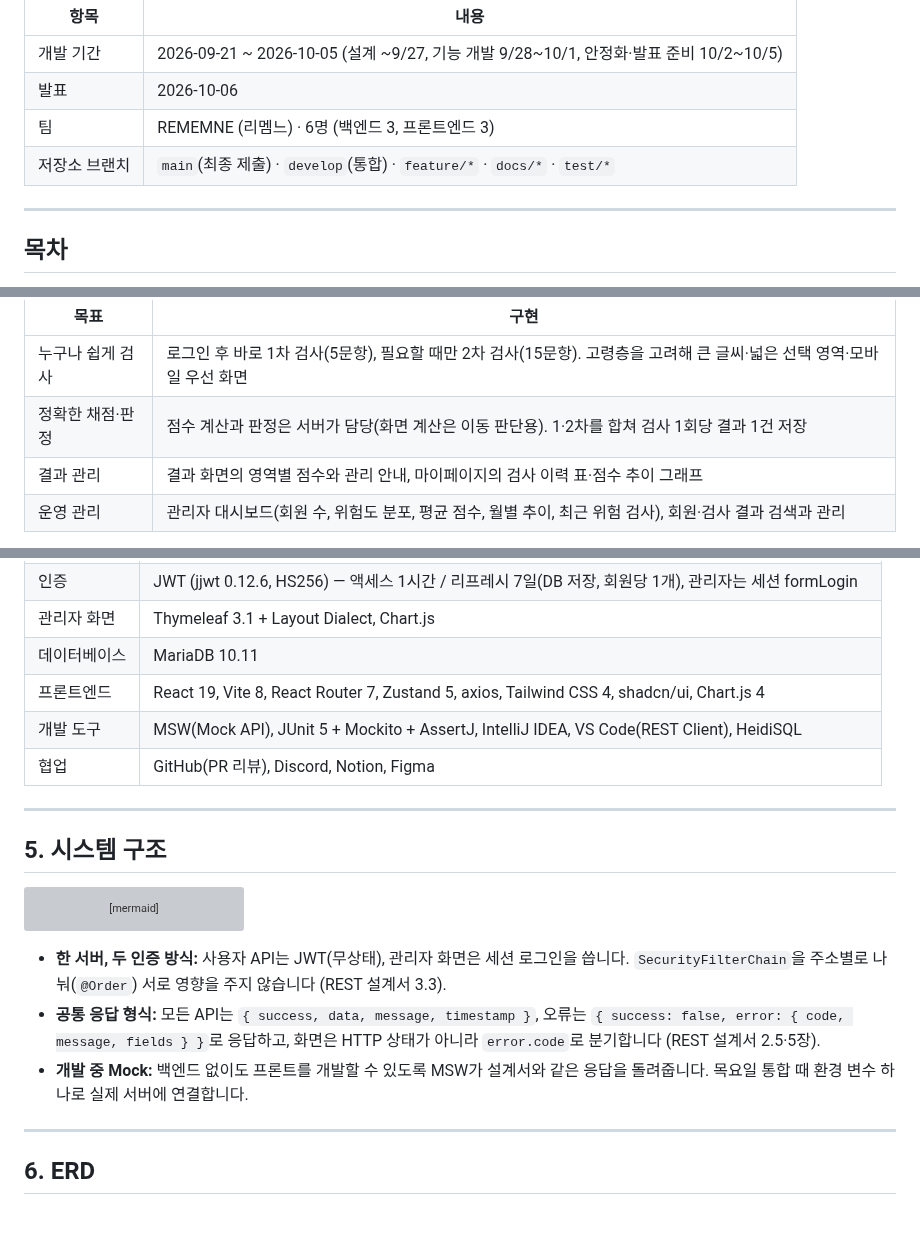
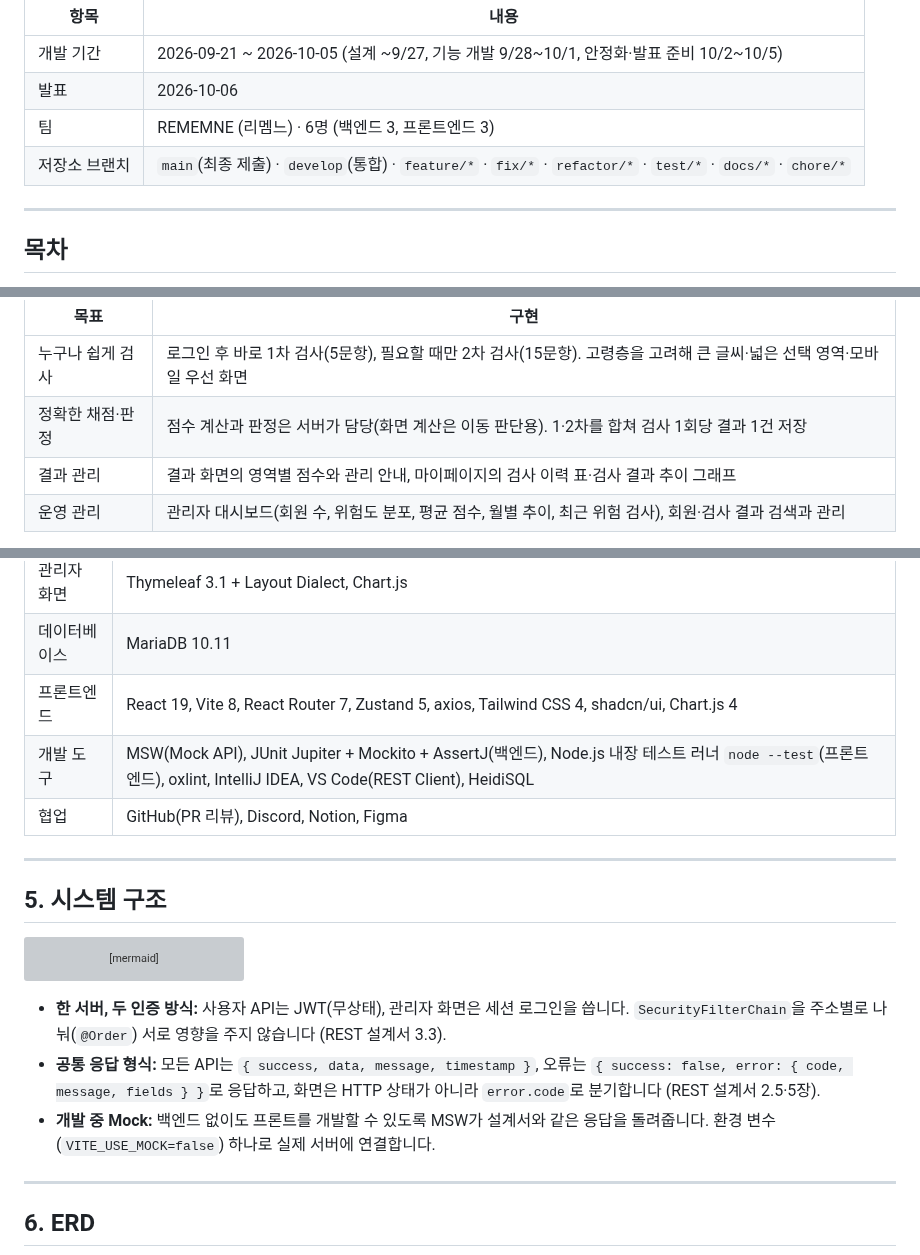
Before and after one commit to ekdud01/Mini_Project_2, a Markdown page: README.md, 3 parts joined by grey strips. Rendered like a GitHub page; blank space fills up the shorter version; grey boxes are pictures that could not be loaded.

```diff
--- a/README.md
+++ b/README.md
@@ -9,7 +9,7 @@
 | 개발 기간 | 2026-09-21 \~ 2026-10-05 (설계 \~9/27, 기능 개발 9/28\~10/1, 안정화·발표 준비 10/2\~10/5) |
 | 발표 | 2026-10-06 |
 | 팀 | REMEMNE (리멤느) · 6명 (백엔드 3, 프론트엔드 3) |
-| 저장소 브랜치 | `main`(최종 제출) · `develop`(통합) · `feature/*` · `docs/*` · `test/*` |
+| 저장소 브랜치 | `main`(최종 제출) · `develop`(통합) · `feature/*` · `fix/*` · `refactor/*` · `test/*` · `docs/*` · `chore/*` |
 
 ---
 
@@ -40,7 +40,7 @@
 |---|---|
 | 누구나 쉽게 검사 | 로그인 후 바로 1차 검사(5문항), 필요할 때만 2차 검사(15문항). 고령층을 고려해 큰 글씨·넓은 선택 영역·모바일 우선 화면 |
 | 정확한 채점·판정 | 점수 계산과 판정은 서버가 담당(화면 계산은 이동 판단용). 1·2차를 합쳐 검사 1회당 결과 1건 저장 |
-| 결과 관리 | 결과 화면의 영역별 점수와 관리 안내, 마이페이지의 검사 이력 표·점수 추이 그래프 |
+| 결과 관리 | 결과 화면의 영역별 점수와 관리 안내, 마이페이지의 검사 이력 표·검사 결과 추이 그래프 |
 | 운영 관리 | 관리자 대시보드(회원 수, 위험도 분포, 평균 점수, 월별 추이, 최근 위험 검사), 회원·검사 결과 검색과 관리 |
 
 > 이 서비스의 결과는 선별검사 결과이며 의학적 진단이 아닙니다. 화면에서도 "진단", "확진" 같은 표현을 쓰지 않습니다 (UI 설계서 3.5.9).
@@ -107,7 +107,7 @@ flowchart TD
 | 관리자 화면 | Thymeleaf 3.1 + Layout Dialect, Chart.js |
 | 데이터베이스 | MariaDB 10.11 |
 | 프론트엔드 | React 19, Vite 8, React Router 7, Zustand 5, axios, Tailwind CSS 4, shadcn/ui, Chart.js 4 |
-| 개발 도구 | MSW(Mock API), JUnit 5 + Mockito + AssertJ, IntelliJ IDEA, VS Code(REST Client), HeidiSQL |
+| 개발 도구 | MSW(Mock API), JUnit Jupiter + Mockito + AssertJ(백엔드), Node.js 내장 테스트 러너 `node --test`(프론트엔드), oxlint, IntelliJ IDEA, VS Code(REST Client), HeidiSQL |
 | 협업 | GitHub(PR 리뷰), Discord, Notion, Figma |
 
 ---
@@ -137,7 +137,7 @@ flowchart LR
 
 - **한 서버, 두 인증 방식:** 사용자 API는 JWT(무상태), 관리자 화면은 세션 로그인을 씁니다. `SecurityFilterChain`을 주소별로 나눠(`@Order`) 서로 영향을 주지 않습니다 (REST 설계서 3.3).
 - **공통 응답 형식:** 모든 API는 `{ success, data, message, timestamp }`, 오류는 `{ success: false, error: { code, message, fields } }`로 응답하고, 화면은 HTTP 상태가 아니라 `error.code`로 분기합니다 (REST 설계서 2.5·5장).
-- **개발 중 Mock:** 백엔드 없이도 프론트를 개발할 수 있도록 MSW가 설계서와 같은 응답을 돌려줍니다. 목요일 통합 때 환경 변수 하나로 실제 서버에 연결합니다.
+- **개발 중 Mock:** 백엔드 없이도 프론트를 개발할 수 있도록 MSW가 설계서와 같은 응답을 돌려줍니다. 환경 변수(`VITE_USE_MOCK=false`) 하나로 실제 서버에 연결합니다.
 
 ---
 
```
Also changed, not shown: other parts of README.md (+50 -16 lines).
